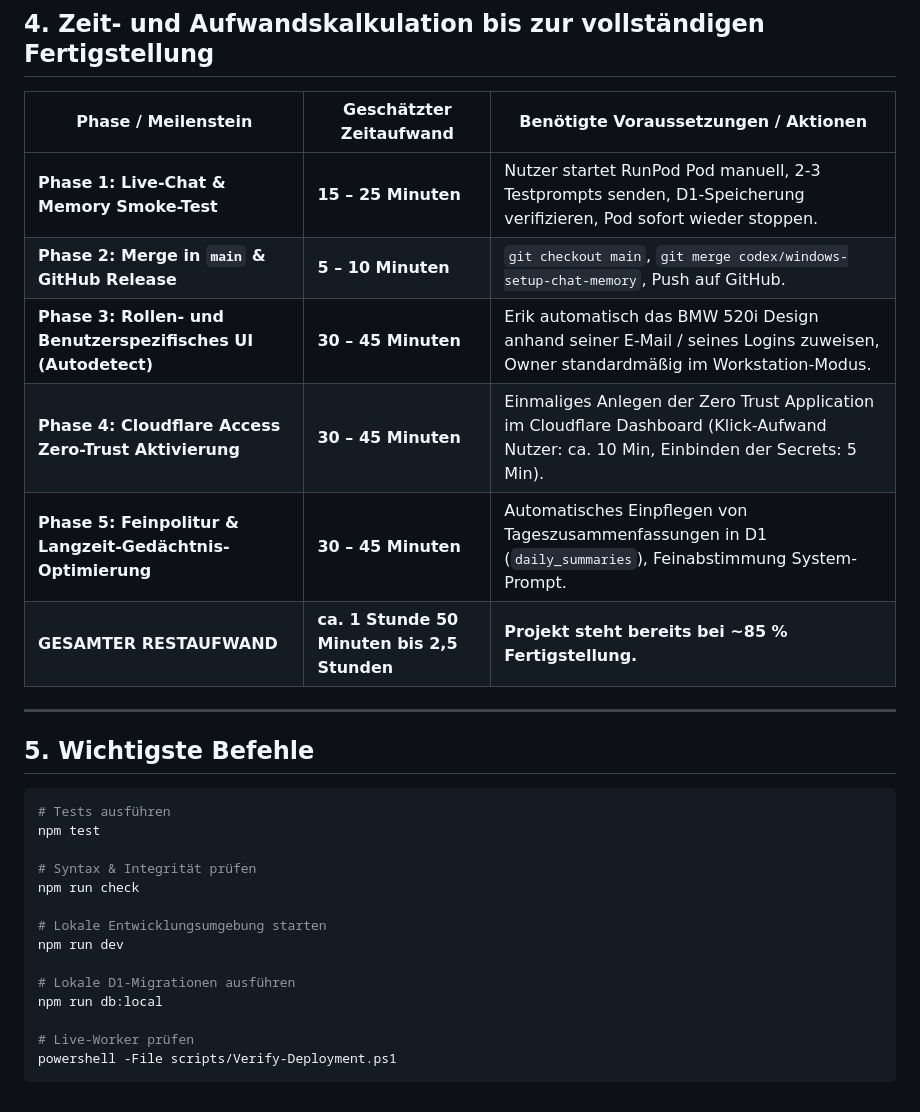
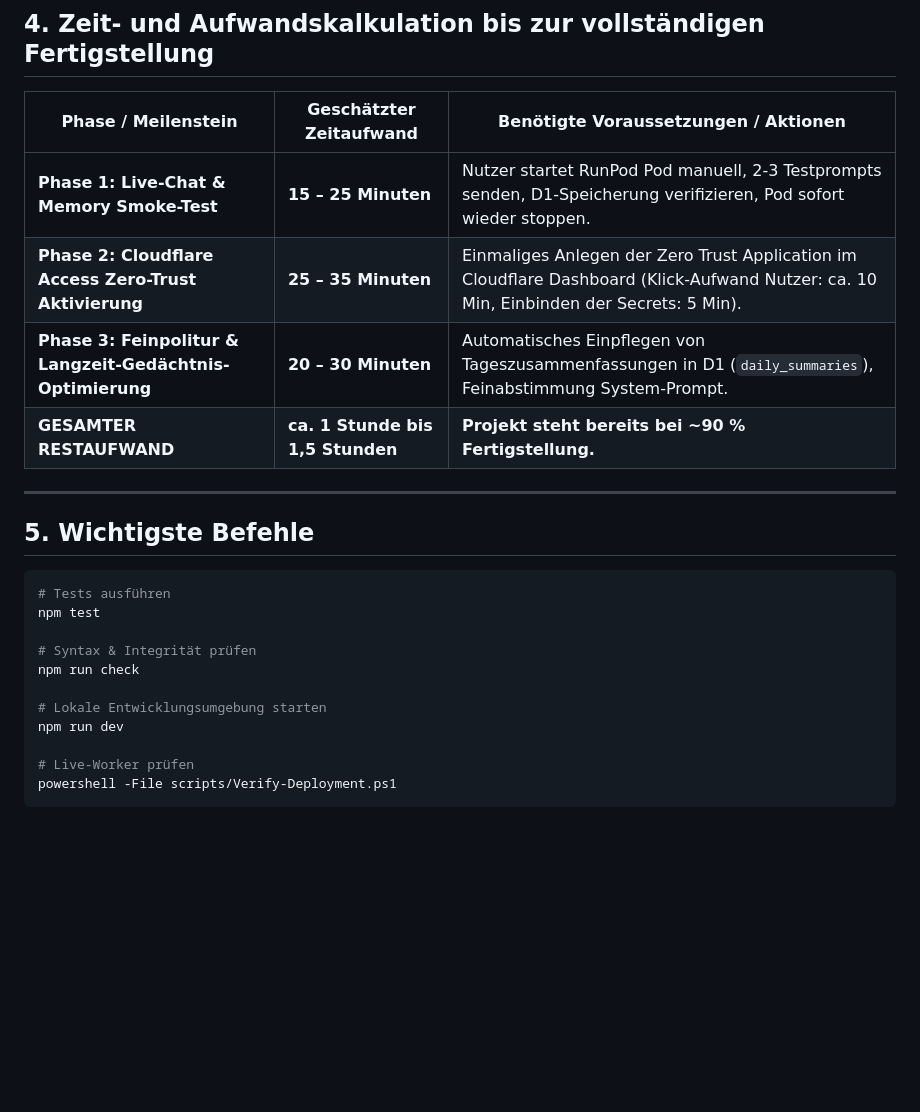
Before and after one commit to chefsanchez/personal-ai, a Markdown page: UEBERGABE_AN_CODEX.md, the part around one of its changes. Rendered like a GitHub page; blank space fills up the shorter version.

````diff
--- a/UEBERGABE_AN_CODEX.md
+++ b/UEBERGABE_AN_CODEX.md
@@ -106,11 +86,9 @@
 | Phase / Meilenstein | Geschätzter Zeitaufwand | Benötigte Voraussetzungen / Aktionen |
 |---|---|---|
 | **Phase 1: Live-Chat & Memory Smoke-Test** | **15 – 25 Minuten** | Nutzer startet RunPod Pod manuell, 2-3 Testprompts senden, D1-Speicherung verifizieren, Pod sofort wieder stoppen. |
-| **Phase 2: Merge in `main` & GitHub Release** | **5 – 10 Minuten** | `git checkout main`, `git merge codex/windows-setup-chat-memory`, Push auf GitHub. |
-| **Phase 3: Rollen- und Benutzerspezifisches UI (Autodetect)** | **30 – 45 Minuten** | Erik automatisch das BMW 520i Design anhand seiner E-Mail / seines Logins zuweisen, Owner standardmäßig im Workstation-Modus. |
-| **Phase 4: Cloudflare Access Zero-Trust Aktivierung** | **30 – 45 Minuten** | Einmaliges Anlegen der Zero Trust Application im Cloudflare Dashboard (Klick-Aufwand Nutzer: ca. 10 Min, Einbinden der Secrets: 5 Min). |
-| **Phase 5: Feinpolitur & Langzeit-Gedächtnis-Optimierung** | **30 – 45 Minuten** | Automatisches Einpflegen von Tageszusammenfassungen in D1 (`daily_summaries`), Feinabstimmung System-Prompt. |
-| **GESAMTER RESTAUFWAND** | **ca. 1 Stunde 50 Minuten bis 2,5 Stunden** | **Projekt steht bereits bei ~85 % Fertigstellung.** |
+| **Phase 2: Cloudflare Access Zero-Trust Aktivierung** | **25 – 35 Minuten** | Einmaliges Anlegen der Zero Trust Application im Cloudflare Dashboard (Klick-Aufwand Nutzer: ca. 10 Min, Einbinden der Secrets: 5 Min). |
+| **Phase 3: Feinpolitur & Langzeit-Gedächtnis-Optimierung** | **20 – 30 Minuten** | Automatisches Einpflegen von Tageszusammenfassungen in D1 (`daily_summaries`), Feinabstimmung System-Prompt. |
+| **GESAMTER RESTAUFWAND** | **ca. 1 Stunde bis 1,5 Stunden** | **Projekt steht bereits bei ~90 % Fertigstellung.** |
 
 ---
 
@@ -126,9 +104,6 @@ npm run check
 # Lokale Entwicklungsumgebung starten
 npm run dev
 
-# Lokale D1-Migrationen ausführen
-npm run db:local
-
 # Live-Worker prüfen
 powershell -File scripts/Verify-Deployment.ps1
 ```
````
Also changed, not shown: other parts of UEBERGABE_AN_CODEX.md (+39 -59 lines).
